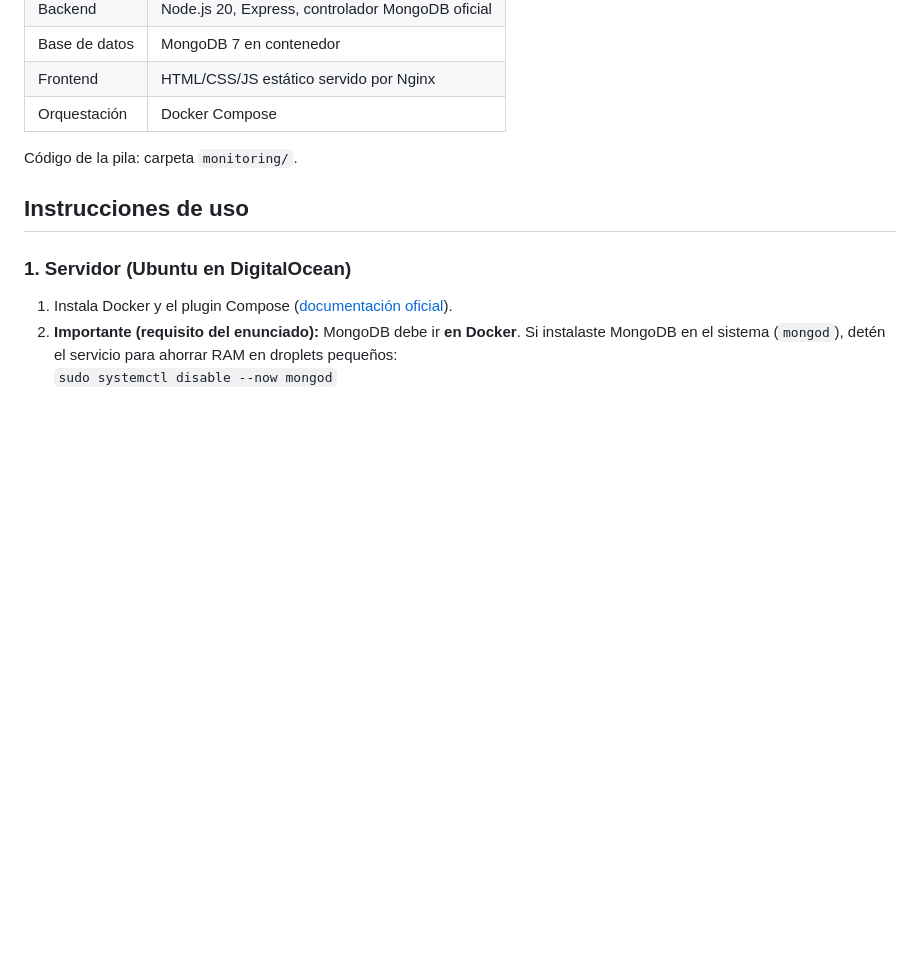
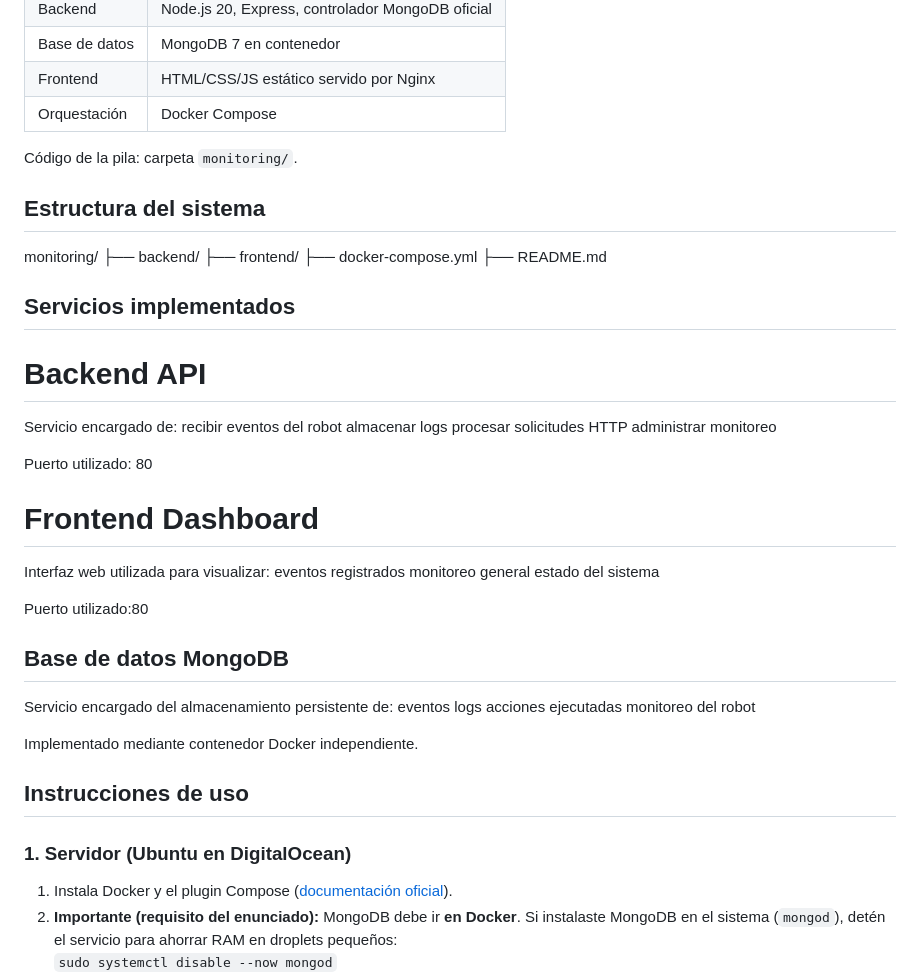
Before and after one commit to fsequenu-sequen/Proyecto-so2-virtualizacion, a Markdown page: README.md, the part around one of its changes. Rendered like a GitHub page; blank space fills up the shorter version.

```diff
--- a/README.md
+++ b/README.md
@@ -43,6 +84,46 @@ Flujo: la app envía eventos (comandos, ping, parada segura) al backend; el back
 | Orquestación | Docker Compose |
 
 Código de la pila: carpeta `monitoring/`.
+
+
+## Estructura del sistema
+monitoring/
+├── backend/
+├── frontend/
+├── docker-compose.yml
+├── README.md
+
+## Servicios implementados
+
+# Backend API
+
+Servicio encargado de:
+recibir eventos del robot
+almacenar logs
+procesar solicitudes HTTP
+administrar monitoreo
+
+Puerto utilizado: 80
+
+# Frontend Dashboard
+
+Interfaz web utilizada para visualizar:
+eventos registrados
+monitoreo general
+estado del sistema
+
+Puerto utilizado:80
+
+## Base de datos MongoDB
+
+Servicio encargado del almacenamiento persistente de:
+eventos
+logs
+acciones ejecutadas
+monitoreo del robot
+
+Implementado mediante contenedor Docker independiente.
+
 
 ## Instrucciones de uso
 
```
Also changed, not shown: other parts of README.md (+44 -3 lines).
